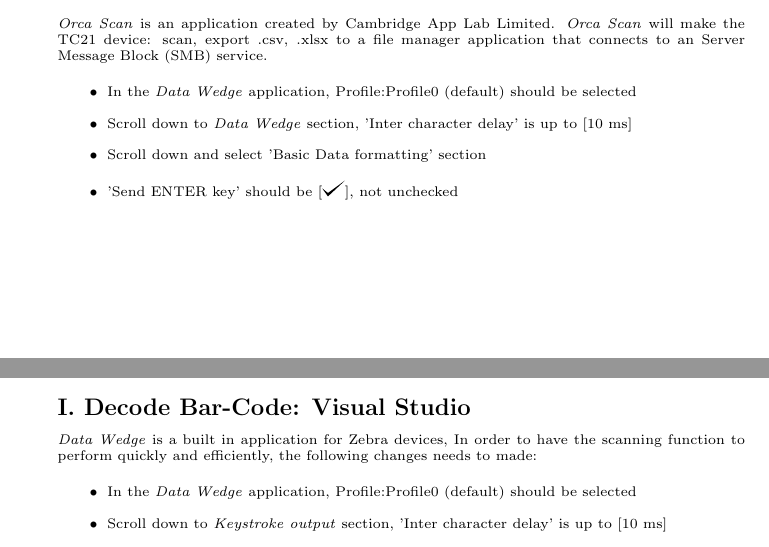
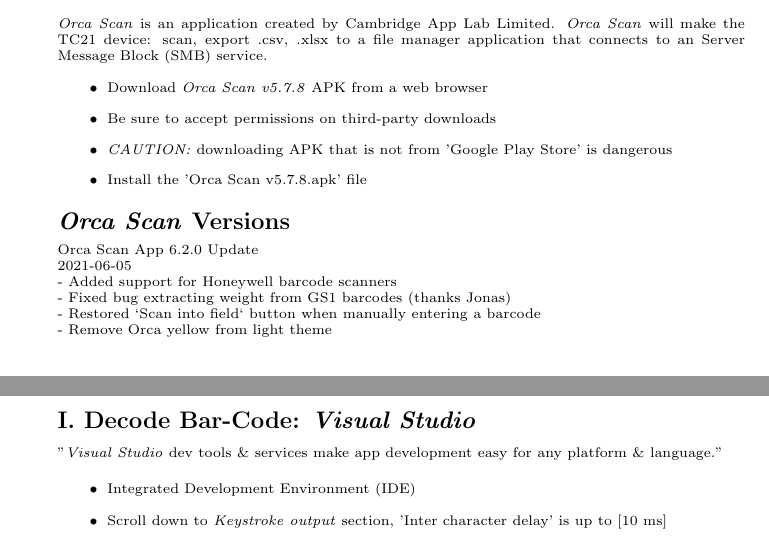
Before and after one commit to johnjimysom/bache, a LaTeX document (zebra-tc21-setup.tex): two parts of pages 1 and 3 of 3, joined at a grey line, cut so that both start at the same text. Compiled offline with pdfLaTeX.

Commit message:
updated 'zebra-tc21-setup.tex and other files'

```diff
--- a/zebra-tc21-setup.tex
+++ b/zebra-tc21-setup.tex
@@ -107,11 +107,18 @@
 		\emph{Orca Scan} is an application created by Cambridge App Lab Limited. \emph{Orca Scan} will make the TC21 device: scan, export .csv, .xlsx to a file manager application that connects to an Server Message Block (SMB) service.
 
 		\begin{itemize}
-			\item In the \emph{Data Wedge} application, Profile:Profile0 (default) should be selected
-			\item Scroll down to \emph{Data Wedge} section, 'Inter character delay' is up to [10 ms]
-			\item Scroll down and select 'Basic Data formatting' section
-			\item 'Send ENTER key' should be [\checkmark], not unchecked
+			\item Download \emph{Orca Scan v5.7.8} APK from a web browser
+			\item Be sure to accept permissions on third-party downloads
+			\item \emph{CAUTION:} downloading APK that is not from 'Google Play Store' is dangerous
+			\item Install the 'Orca Scan v5.7.8.apk' file
 		\end{itemize}
+		\subsection*{\emph{Orca Scan} Versions}
+			Orca Scan App 6.2.0 Update
+			\\  2021-06-05
+			\\- Added support for Honeywell barcode scanners
+			\\- Fixed bug extracting weight from GS1 barcodes (thanks Jonas)
+			\\- Restored `Scan into field` button when manually entering a barcode
+			\\- Remove Orca yellow from light theme
 
 	\end{scriptsize}
 %Ignore sample template
@@ -196,12 +195,12 @@
 	\end{lstlisting}
 \end{scriptsize}
 
-\subsection*{I. Decode Bar-Code: Visual Studio}
+\subsection*{I. Decode Bar-Code: \emph{Visual Studio}}
 \begin{scriptsize}
-	\emph{Data Wedge} is a built in application for Zebra devices, In order to have the scanning function to perform quickly and efficiently, the following changes needs to made:
+	"\emph{Visual Studio} dev tools \& services make app development easy for any platform \& language."
 
 	\begin{itemize}
-		\item In the \emph{Data Wedge} application, Profile:Profile0 (default) should be selected
+		\item Integrated Development Environment (IDE)
 		\item Scroll down to \emph{Keystroke output} section, 'Inter character delay' is up to [10 ms]
 		\item Scroll down and select \emph{Basic Data formatting} section
 		\item 'Send ENTER key' should be [\checkmark], not unchecked
```
Also changed, not shown: zebra-tc21-setup.pdf, zebra-tc21-setup.tex (14 more changed lines), 2 other files.
